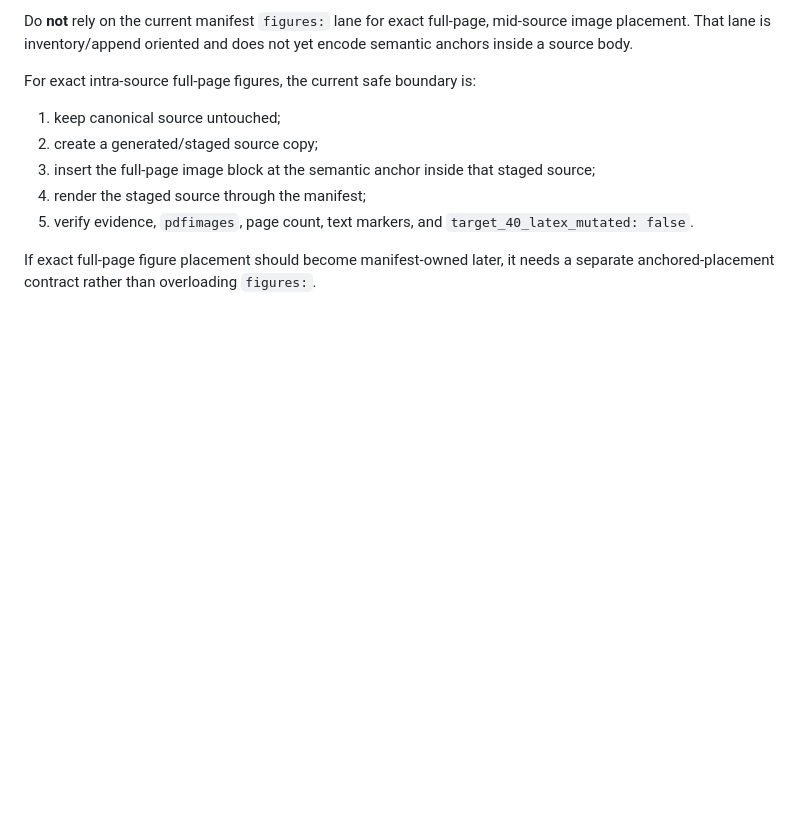
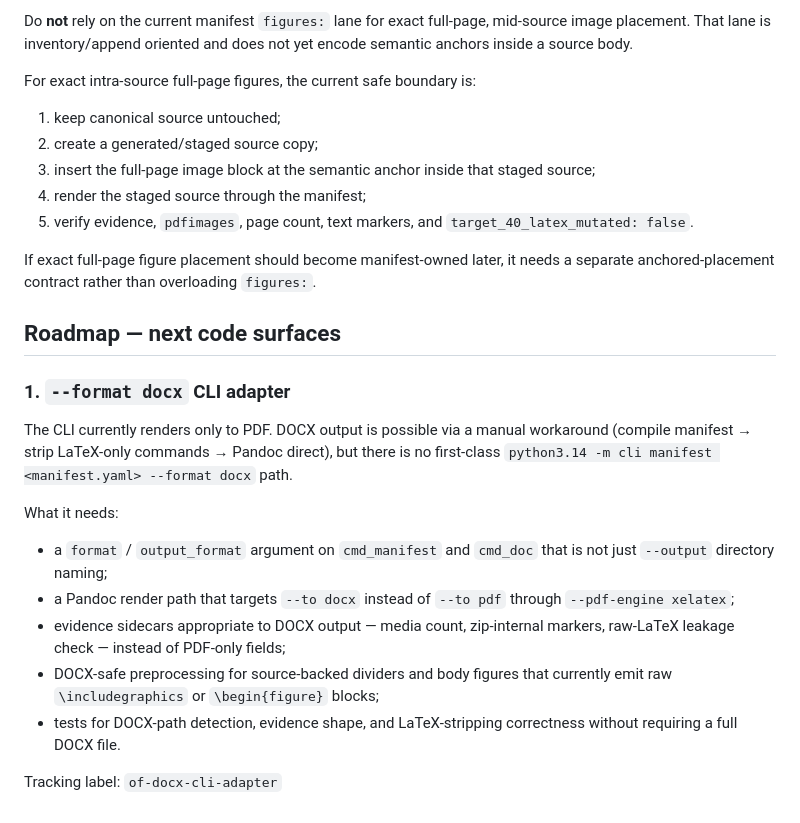
Before and after one commit to namrop/optical-foundry, a Markdown page: docs/IMPLEMENTATION_STATUS_2026-05-12.md, the part around the change. GitHub-like rendering; blank space fills up the shorter version.

Commit message:
docs: record Optical Foundry DOCX adapter roadmap

```diff
--- a/docs/IMPLEMENTATION_STATUS_2026-05-12.md
+++ b/docs/IMPLEMENTATION_STATUS_2026-05-12.md
@@ -122,3 +122,19 @@ For exact intra-source full-page figures, the current safe boundary is:
 5. verify evidence, `pdfimages`, page count, text markers, and `target_40_latex_mutated: false`.
 
 If exact full-page figure placement should become manifest-owned later, it needs a separate anchored-placement contract rather than overloading `figures:`.
+
+## Roadmap — next code surfaces
+
+### 1. `--format docx` CLI adapter
+
+The CLI currently renders only to PDF. DOCX output is possible via a manual workaround (compile manifest → strip LaTeX-only commands → Pandoc direct), but there is no first-class `python3.14 -m cli manifest <manifest.yaml> --format docx` path.
+
+What it needs:
+
+- a `format` / `output_format` argument on `cmd_manifest` and `cmd_doc` that is not just `--output` directory naming;
+- a Pandoc render path that targets `--to docx` instead of `--to pdf` through `--pdf-engine xelatex`;
+- evidence sidecars appropriate to DOCX output — media count, zip-internal markers, raw-LaTeX leakage check — instead of PDF-only fields;
+- DOCX-safe preprocessing for source-backed dividers and body figures that currently emit raw `\includegraphics` or `\begin{figure}` blocks;
+- tests for DOCX-path detection, evidence shape, and LaTeX-stripping correctness without requiring a full DOCX file.
+
+Tracking label: `of-docx-cli-adapter`
```
